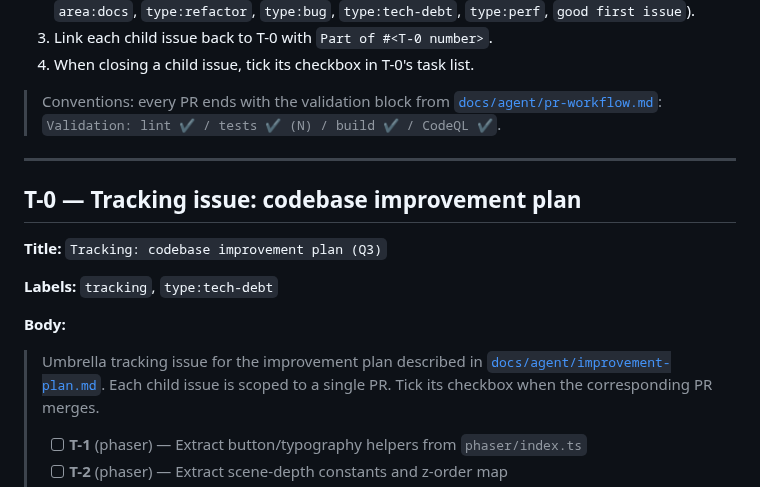
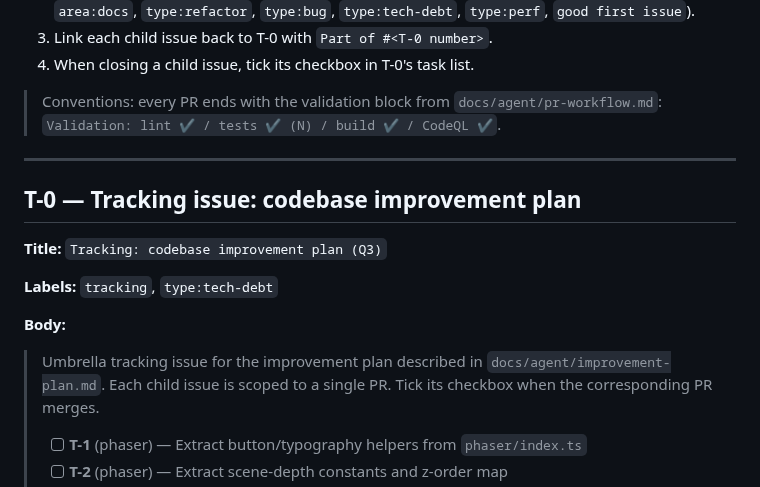
Before and after one commit to pompomon/Cardgame, a Markdown page: docs/agent/improvement-plan.md, the part around the change. Drawn GitHub-style.

Commit message:
docs: use issue-safe plain paths in improvement-plan template text
Agent-Logs-Url: https://github.com/pompomon/Cardgame/sessions/0c6f0932-ac76-4b38-998a-fd2b04b092ff

Co-authored-by: pompomon <2802155+pompomon@users.noreply.github.com>

```diff
--- a/docs/agent/improvement-plan.md
+++ b/docs/agent/improvement-plan.md
@@ -23,7 +23,7 @@ single, reviewable PR.
 4. When closing a child issue, tick its checkbox in T-0's task list.
 
 > Conventions: every PR ends with the validation block from
-> [`docs/agent/pr-workflow.md`](pr-workflow.md):
+> `docs/agent/pr-workflow.md`:
 > `Validation: lint ✔ / tests ✔ (N) / build ✔ / CodeQL ✔`.
 
 ---
@@ -37,7 +37,7 @@ single, reviewable PR.
 **Body:**
 
 > Umbrella tracking issue for the improvement plan described in
-> [`docs/agent/improvement-plan.md`](../../docs/agent/improvement-plan.md).
+> `docs/agent/improvement-plan.md`.
 > Each child issue is scoped to a single PR. Tick its checkbox when the
 > corresponding PR merges.
 >
```
